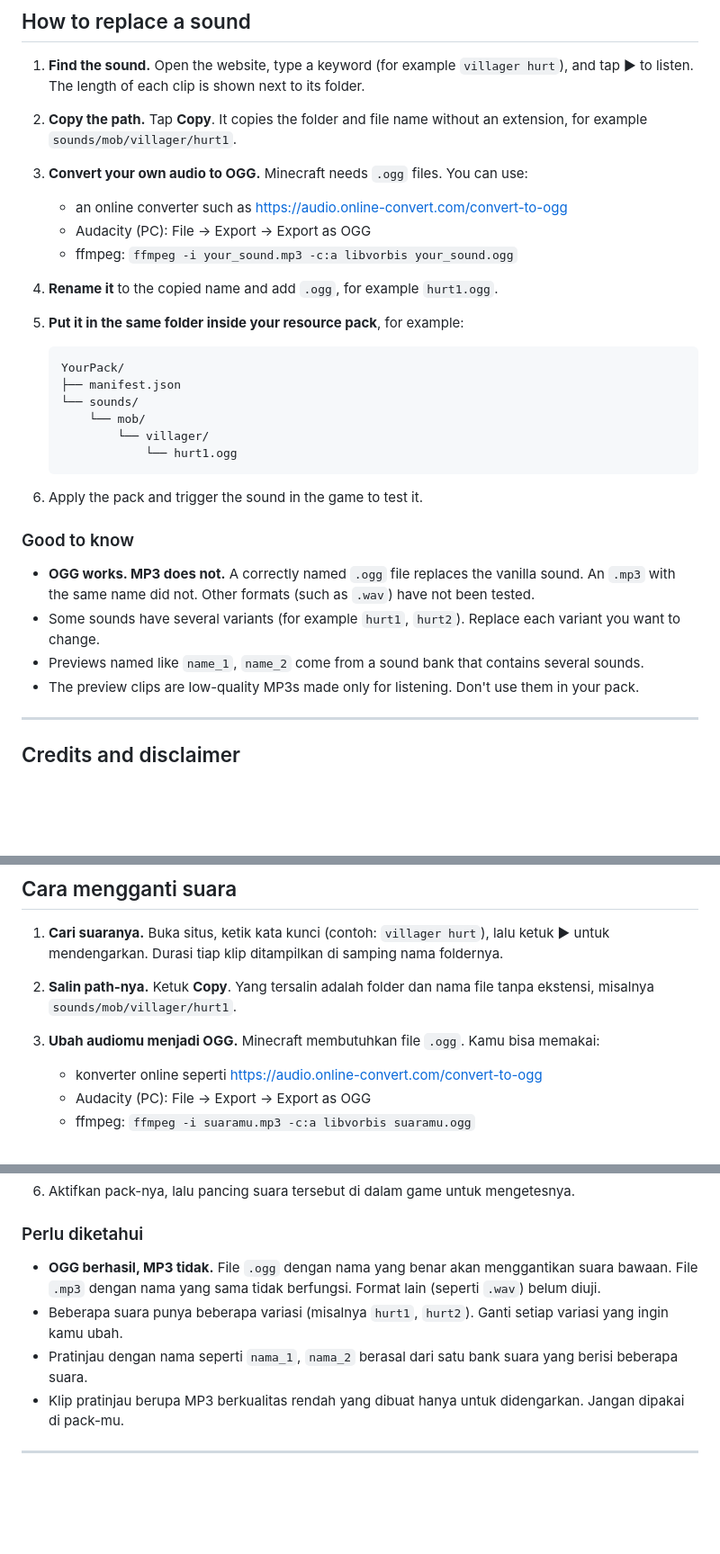
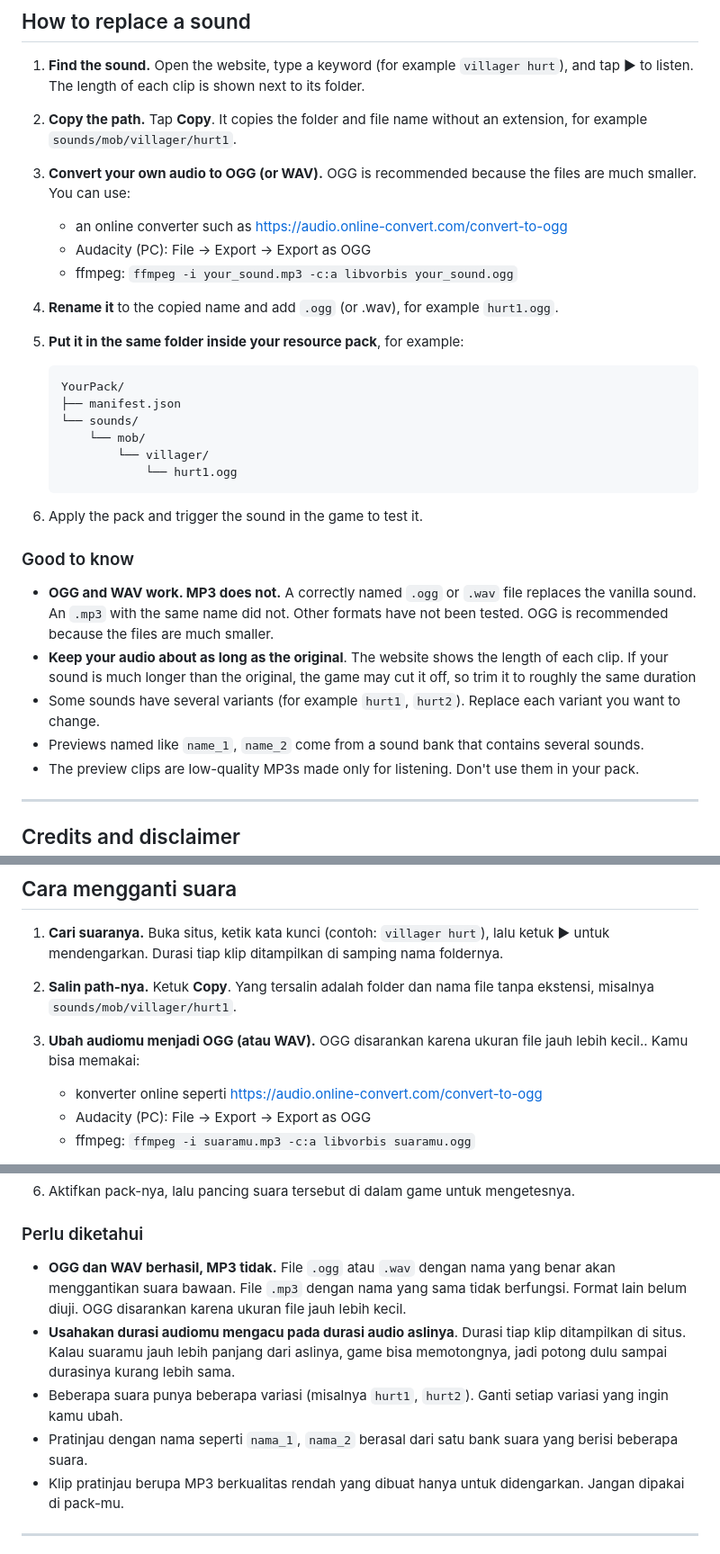
Before and after one commit to a-sdk/bedrock-sound-preview, a Markdown page: README.md, 3 parts joined by grey strips. Shown at 90% size. Drawn GitHub-style; blank space fills up the shorter version.

````diff
--- a/README.md
+++ b/README.md
@@ -14,11 +14,11 @@ A small website for listening to Minecraft Bedrock Edition sounds, so you can fi
 
 1. **Find the sound.** Open the website, type a keyword (for example `villager hurt`), and tap ▶ to listen. The length of each clip is shown next to its folder.
 2. **Copy the path.** Tap **Copy**. It copies the folder and file name without an extension, for example `sounds/mob/villager/hurt1`.
-3. **Convert your own audio to OGG.** Minecraft needs `.ogg` files. You can use:
+3. **Convert your own audio to OGG (or WAV).** OGG is recommended because the files are much smaller. You can use:
    - an online converter such as <https://audio.online-convert.com/convert-to-ogg>
    - Audacity (PC): File → Export → Export as OGG
    - ffmpeg: `ffmpeg -i your_sound.mp3 -c:a libvorbis your_sound.ogg`
-4. **Rename it** to the copied name and add `.ogg`, for example `hurt1.ogg`.
+4. **Rename it** to the copied name and add `.ogg` (or .wav), for example `hurt1.ogg`.
 5. **Put it in the same folder inside your resource pack**, for example:
 
    ```
@@ -33,5 +33,6 @@ A small website for listening to Minecraft Bedrock Edition sounds, so you can fi
 
 ### Good to know
 
-- **OGG works. MP3 does not.** A correctly named `.ogg` file replaces the vanilla sound. An `.mp3` with the same name did not. Other formats (such as `.wav`) have not been tested.
+- **OGG and WAV work. MP3 does not.** A correctly named `.ogg` or `.wav` file replaces the vanilla sound. An `.mp3` with the same name did not. Other formats have not been tested. OGG is recommended because the files are much smaller.
+- **Keep your audio about as long as the original**. The website shows the length of each clip. If your sound is much longer than the original, the game may cut it off, so trim it to roughly the same duration
 - Some sounds have several variants (for example `hurt1`, `hurt2`). Replace each variant you want to change.
@@ -66,7 +67,7 @@ Situs kecil untuk mendengarkan suara Minecraft Bedrock Edition, supaya kamu tahu
 
 1. **Cari suaranya.** Buka situs, ketik kata kunci (contoh: `villager hurt`), lalu ketuk ▶ untuk mendengarkan. Durasi tiap klip ditampilkan di samping nama foldernya.
 2. **Salin path-nya.** Ketuk **Copy**. Yang tersalin adalah folder dan nama file tanpa ekstensi, misalnya `sounds/mob/villager/hurt1`.
-3. **Ubah audiomu menjadi OGG.** Minecraft membutuhkan file `.ogg`. Kamu bisa memakai:
+3. **Ubah audiomu menjadi OGG (atau WAV).** OGG disarankan karena ukuran file jauh lebih kecil.. Kamu bisa memakai:
    - konverter online seperti <https://audio.online-convert.com/convert-to-ogg>
    - Audacity (PC): File → Export → Export as OGG
    - ffmpeg: `ffmpeg -i suaramu.mp3 -c:a libvorbis suaramu.ogg`
@@ -85,5 +86,6 @@ Situs kecil untuk mendengarkan suara Minecraft Bedrock Edition, supaya kamu tahu
 
 ### Perlu diketahui
 
-- **OGG berhasil, MP3 tidak.** File `.ogg` dengan nama yang benar akan menggantikan suara bawaan. File `.mp3` dengan nama yang sama tidak berfungsi. Format lain (seperti `.wav`) belum diuji.
+- **OGG dan WAV berhasil, MP3 tidak.** File `.ogg` atau `.wav` dengan nama yang benar akan menggantikan suara bawaan. File `.mp3` dengan nama yang sama tidak berfungsi. Format lain belum diuji. OGG disarankan karena ukuran file jauh lebih kecil.
+- **Usahakan durasi audiomu mengacu pada durasi audio aslinya**. Durasi tiap klip ditampilkan di situs. Kalau suaramu jauh lebih panjang dari aslinya, game bisa memotongnya, jadi potong dulu sampai durasinya kurang lebih sama.
 - Beberapa suara punya beberapa variasi (misalnya `hurt1`, `hurt2`). Ganti setiap variasi yang ingin kamu ubah.
````
Also changed, not shown: other parts of README.md (+2 -2 lines).
